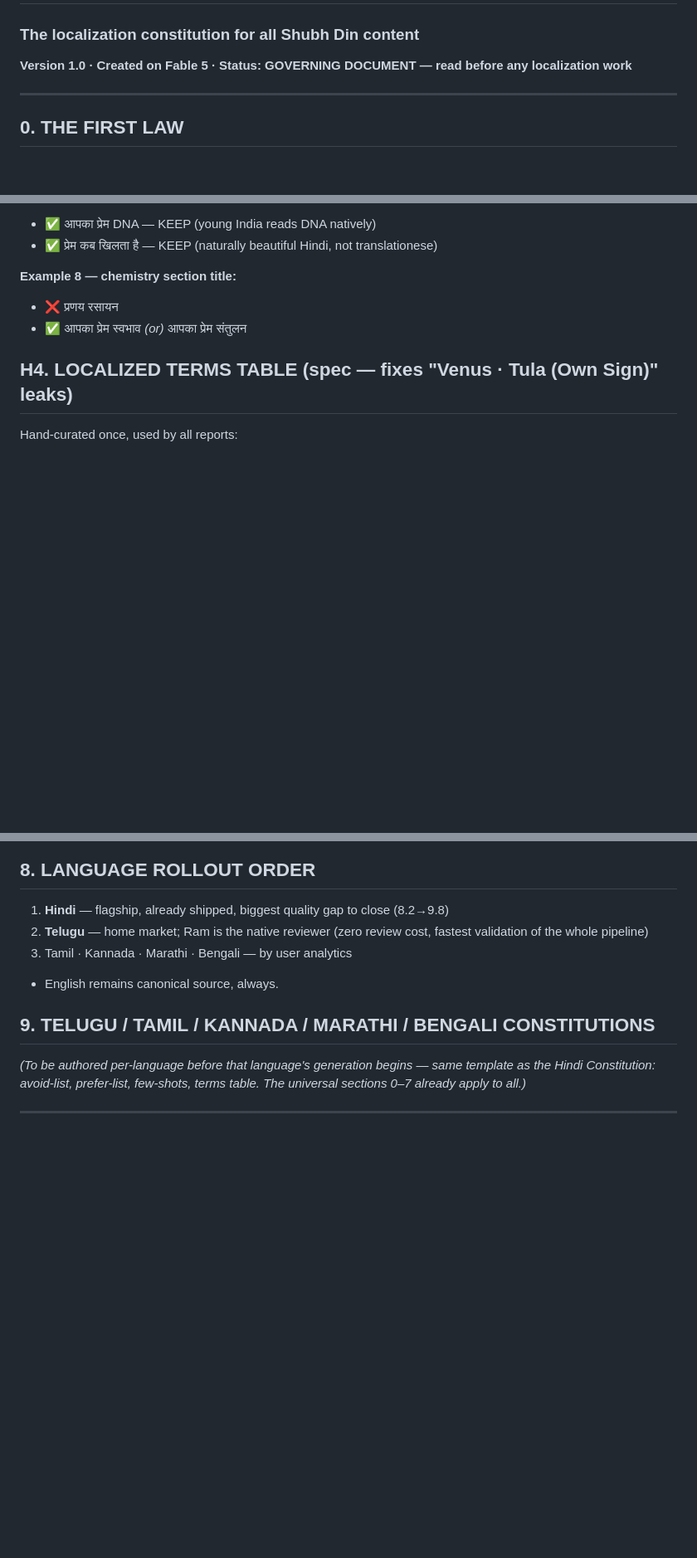
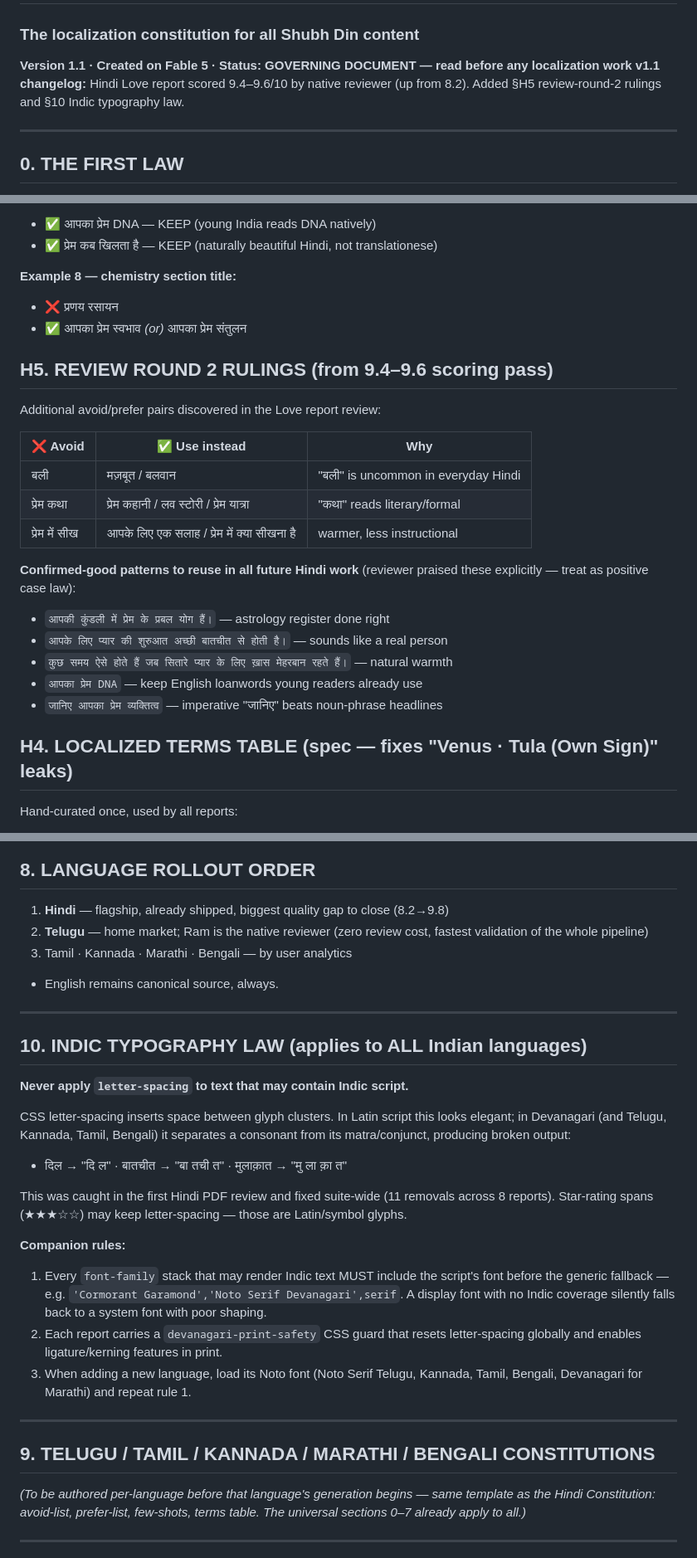
Before and after one commit to rankirokz-prog/shubhdin, a Markdown page: localization/SHUBHDIN-LANGUAGE-BIBLE.md, 3 parts joined by grey strips. Shown at 83% size. GitHub-like rendering; blank space fills up the shorter version.

```diff
--- a/localization/SHUBHDIN-LANGUAGE-BIBLE.md
+++ b/localization/SHUBHDIN-LANGUAGE-BIBLE.md
@@ -1,6 +1,7 @@
 # SHUBHDIN LANGUAGE BIBLE
 ### The localization constitution for all Shubh Din content
-**Version 1.0 · Created on Fable 5 · Status: GOVERNING DOCUMENT — read before any localization work**
+**Version 1.1 · Created on Fable 5 · Status: GOVERNING DOCUMENT — read before any localization work**
+**v1.1 changelog:** Hindi Love report scored 9.4–9.6/10 by native reviewer (up from 8.2). Added §H5 review-round-2 rulings and §10 Indic typography law.
 
 ---
 
@@ -170,6 +171,24 @@ The words modern Hindi speakers actually use — build sentences from these:
 - ❌ प्रणय रसायन
 - ✅ आपका प्रेम स्वभाव  *(or)*  आपका प्रेम संतुलन
 
+## H5. REVIEW ROUND 2 RULINGS (from 9.4–9.6 scoring pass)
+
+Additional avoid/prefer pairs discovered in the Love report review:
+
+| ❌ Avoid | ✅ Use instead | Why |
+|---|---|---|
+| बली | मज़बूत / बलवान | "बली" is uncommon in everyday Hindi |
+| प्रेम कथा | प्रेम कहानी / लव स्टोरी / प्रेम यात्रा | "कथा" reads literary/formal |
+| प्रेम में सीख | आपके लिए एक सलाह / प्रेम में क्या सीखना है | warmer, less instructional |
+
+**Confirmed-good patterns to reuse in all future Hindi work** (reviewer praised
+these explicitly — treat as positive case law):
+- `आपकी कुंडली में प्रेम के प्रबल योग हैं।` — astrology register done right
+- `आपके लिए प्यार की शुरुआत अच्छी बातचीत से होती है।` — sounds like a real person
+- `कुछ समय ऐसे होते हैं जब सितारे प्यार के लिए ख़ास मेहरबान रहते हैं।` — natural warmth
+- `आपका प्रेम DNA` — keep English loanwords young readers already use
+- `जानिए आपका प्रेम व्यक्तित्व` — imperative "जानिए" beats noun-phrase headlines
+
 ## H4. LOCALIZED TERMS TABLE (spec — fixes "Venus · Tula (Own Sign)" leaks)
 
 Hand-curated once, used by all reports:
@@ -232,6 +251,34 @@ regenerate affected blocks. The Bible is living; version it (1.0 → 1.1 ...).
 3. Tamil · Kannada · Marathi · Bengali — by user analytics
 - English remains canonical source, always.
 
+---
+
+## 10. INDIC TYPOGRAPHY LAW (applies to ALL Indian languages)
+
+**Never apply `letter-spacing` to text that may contain Indic script.**
+
+CSS letter-spacing inserts space between glyph clusters. In Latin script this
+looks elegant; in Devanagari (and Telugu, Kannada, Tamil, Bengali) it separates
+a consonant from its matra/conjunct, producing broken output:
+
+- दिल → "दि ल"  ·  बातचीत → "बा तची त"  ·  मुलाक़ात → "मु ला क़ा त"
+
+This was caught in the first Hindi PDF review and fixed suite-wide (11 removals
+across 8 reports). Star-rating spans (★★★☆☆) may keep letter-spacing — those are
+Latin/symbol glyphs.
+
+**Companion rules:**
+1. Every `font-family` stack that may render Indic text MUST include the script's
+   font before the generic fallback — e.g. `'Cormorant Garamond','Noto Serif
+   Devanagari',serif`. A display font with no Indic coverage silently falls back
+   to a system font with poor shaping.
+2. Each report carries a `devanagari-print-safety` CSS guard that resets
+   letter-spacing globally and enables ligature/kerning features in print.
+3. When adding a new language, load its Noto font (Noto Serif Telugu, Kannada,
+   Tamil, Bengali, Devanagari for Marathi) and repeat rule 1.
+
+---
+
 ## 9. TELUGU / TAMIL / KANNADA / MARATHI / BENGALI CONSTITUTIONS
 
 *(To be authored per-language before that language's generation begins — same
```
